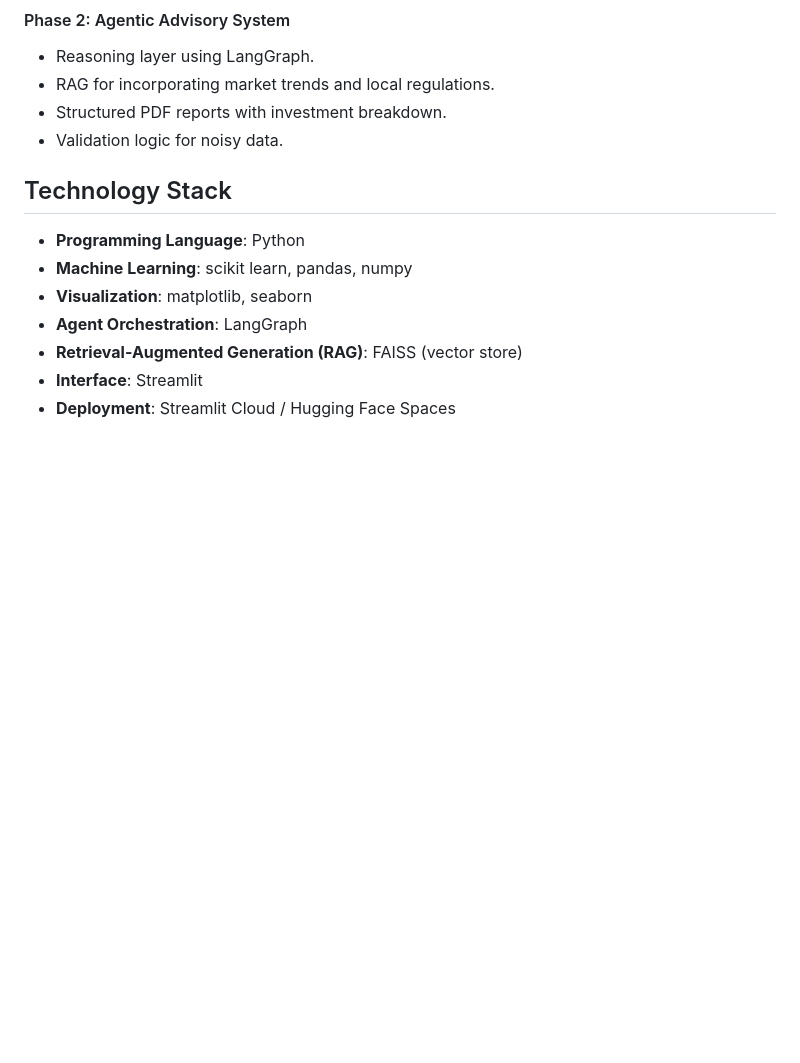
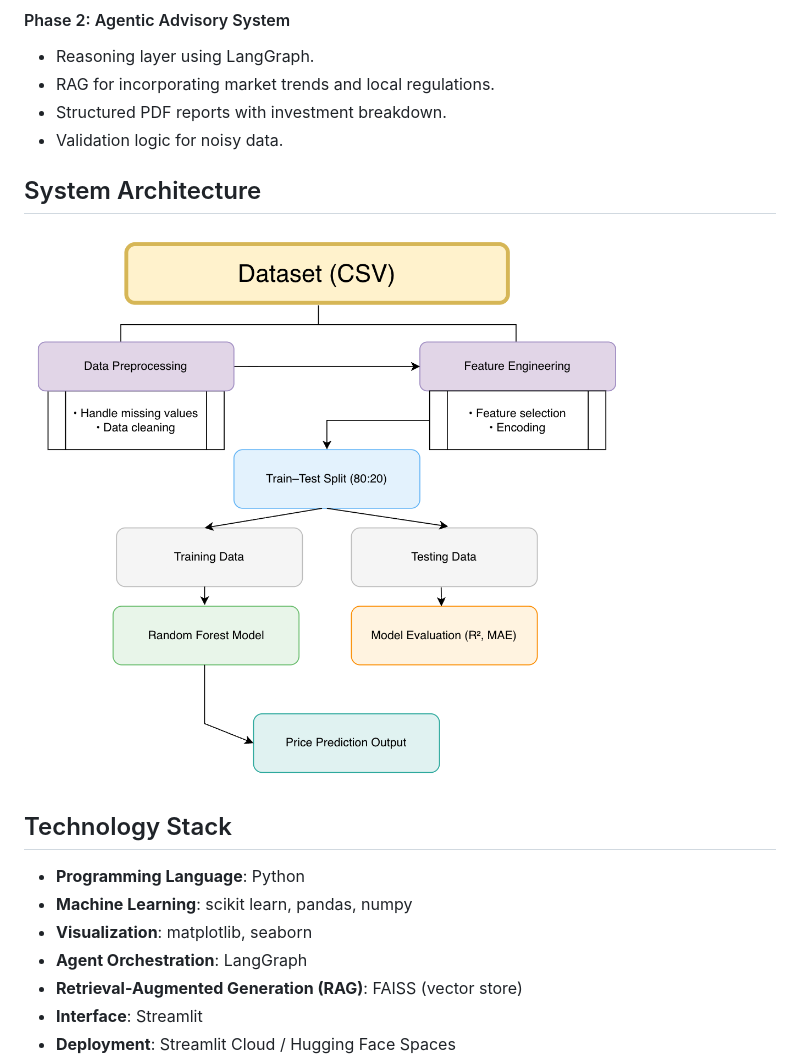
Before and after one commit to NssGourav/property-valuation-agentic-advisor, a Markdown page: README.md, the part around the change. Rendered like a GitHub page; pictures changed too: assets/ml-architecture.png (added); blank space fills up the shorter version.

Commit message:
docs: git commit -m Add ML architecture diagram

```diff
--- a/README.md
+++ b/README.md
@@ -18,6 +18,10 @@ To develop a system that predicts property values using historical datasets and
 - RAG for incorporating market trends and local regulations.
 - Structured PDF reports with investment breakdown.
 - Validation logic for noisy data.
+
+## System Architecture
+
+![ML Architecture Diagram](assets/ml-architecture.png)
 
 ## Technology Stack
 - **Programming Language**: Python
```
Also changed, not shown: ml-architecture.png (added).
